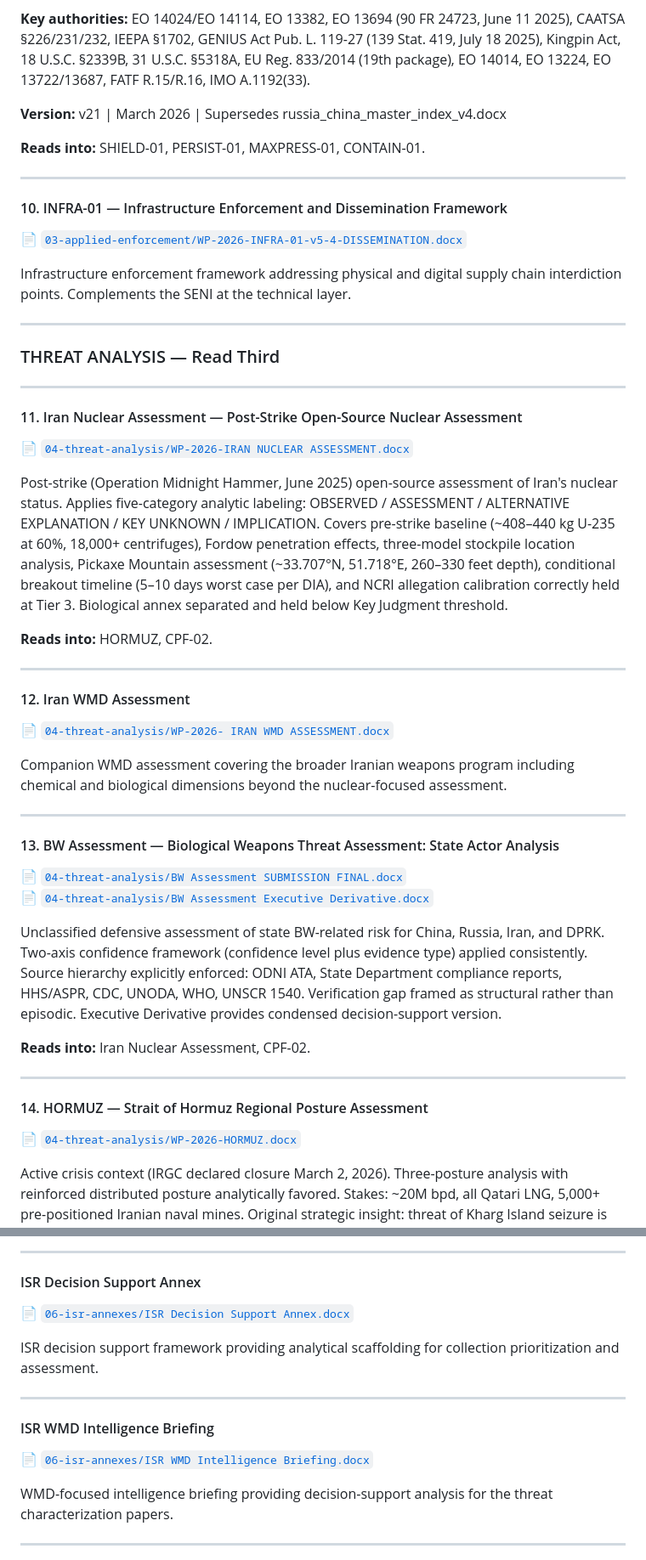
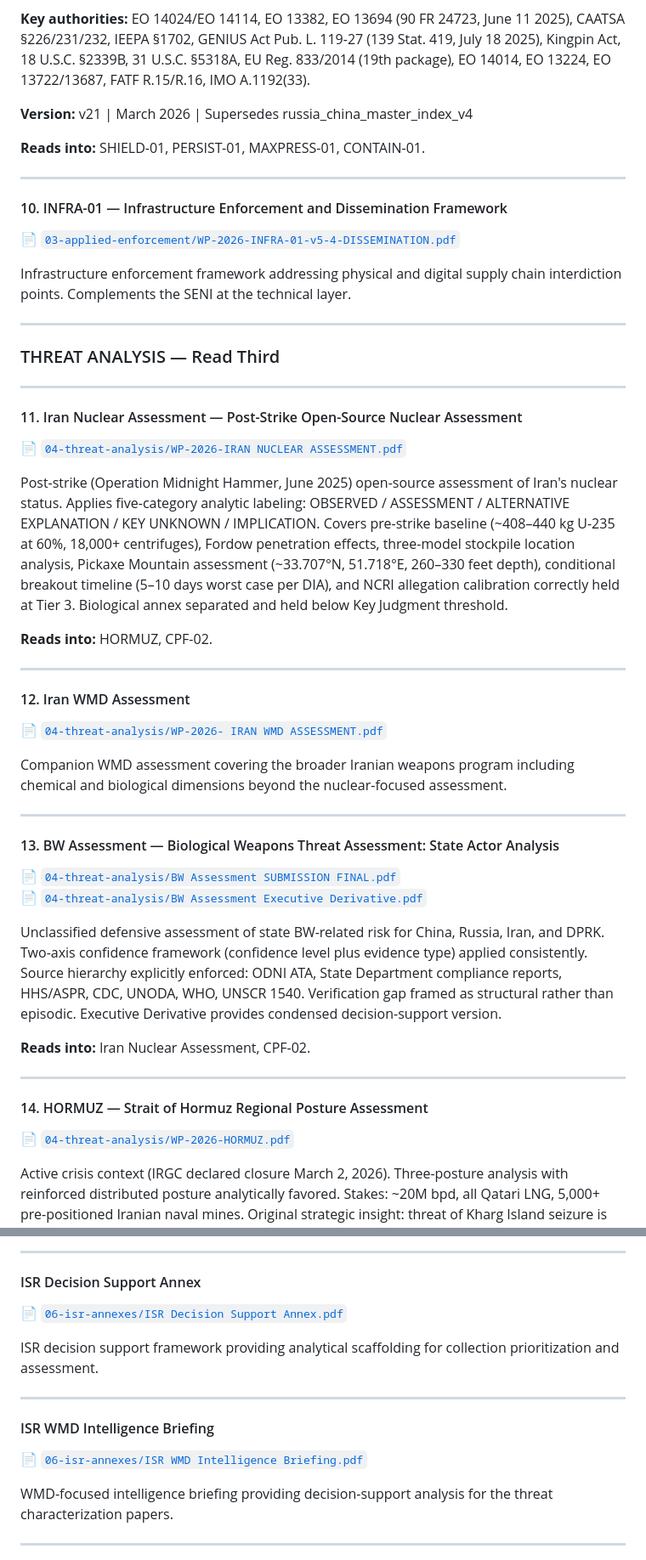
Before and after one commit to collingeorge/WP-2026, a Markdown page: README.md, 2 parts joined by grey strips. Shown at 85% size. Drawn GitHub-style.

```diff
--- a/README.md
+++ b/README.md
@@ -138,14 +138,14 @@ A 316-node global sanctions enforcement targeting register across 38 sections
 
 **Key authorities:** EO 14024/EO 14114, EO 13382, EO 13694 (90 FR 24723, June 11 2025), CAATSA §226/231/232, IEEPA §1702, GENIUS Act Pub. L. 119-27 (139 Stat. 419, July 18 2025), Kingpin Act, 18 U.S.C. §2339B, 31 U.S.C. §5318A, EU Reg. 833/2014 (19th package), EO 14014, EO 13224, EO 13722/13687, FATF R.15/R.16, IMO A.1192(33).
 
-**Version:** v21 | March 2026 | Supersedes russia_china_master_index_v4.docx
+**Version:** v21 | March 2026 | Supersedes russia_china_master_index_v4
 
 **Reads into:** SHIELD-01, PERSIST-01, MAXPRESS-01, CONTAIN-01.
 
 ---
 
 #### 10. INFRA-01 — Infrastructure Enforcement and Dissemination Framework
-📄 [`03-applied-enforcement/WP-2026-INFRA-01-v5-4-DISSEMINATION.docx`](03-applied-enforcement/WP-2026-INFRA-01-v5-4-DISSEMINATION.docx)
+📄 [`03-applied-enforcement/WP-2026-INFRA-01-v5-4-DISSEMINATION.pdf`](03-applied-enforcement/WP-2026-INFRA-01-v5-4-DISSEMINATION.pdf)
 
 Infrastructure enforcement framework addressing physical and digital supply chain interdiction points. Complements the SENI at the technical layer.
 
@@ -156,7 +156,7 @@ Infrastructure enforcement framework addressing physical and digital supply chai
 ---
 
 #### 11. Iran Nuclear Assessment — Post-Strike Open-Source Nuclear Assessment
-📄 [`04-threat-analysis/WP-2026-IRAN NUCLEAR ASSESSMENT.docx`](04-threat-analysis/WP-2026-IRAN%20NUCLEAR%20ASSESSMENT.docx)
+📄 [`04-threat-analysis/WP-2026-IRAN NUCLEAR ASSESSMENT.pdf`](04-threat-analysis/WP-2026-IRAN%20NUCLEAR%20ASSESSMENT.pdf)
 
 Post-strike (Operation Midnight Hammer, June 2025) open-source assessment of Iran's nuclear status. Applies five-category analytic labeling: OBSERVED / ASSESSMENT / ALTERNATIVE EXPLANATION / KEY UNKNOWN / IMPLICATION. Covers pre-strike baseline (~408–440 kg U-235 at 60%, 18,000+ centrifuges), Fordow penetration effects, three-model stockpile location analysis, Pickaxe Mountain assessment (~33.707°N, 51.718°E, 260–330 feet depth), conditional breakout timeline (5–10 days worst case per DIA), and NCRI allegation calibration correctly held at Tier 3. Biological annex separated and held below Key Judgment threshold.
 
@@ -165,15 +165,15 @@ Post-strike (Operation Midnight Hammer, June 2025) open-source assessment of Ira
 ---
 
 #### 12. Iran WMD Assessment
-📄 [`04-threat-analysis/WP-2026- IRAN WMD ASSESSMENT.docx`](04-threat-analysis/WP-2026-%20IRAN%20WMD%20ASSESSMENT.docx)
+📄 [`04-threat-analysis/WP-2026- IRAN WMD ASSESSMENT.pdf`](04-threat-analysis/WP-2026-%20IRAN%20WMD%20ASSESSMENT.pdf)
 
 Companion WMD assessment covering the broader Iranian weapons program including chemical and biological dimensions beyond the nuclear-focused assessment.
 
 ---
 
 #### 13. BW Assessment — Biological Weapons Threat Assessment: State Actor Analysis
-📄 [`04-threat-analysis/BW Assessment SUBMISSION FINAL.docx`](04-threat-analysis/BW%20Assessment%20SUBMISSION%20FINAL.docx)
-📄 [`04-threat-analysis/BW Assessment Executive Derivative.docx`](04-threat-analysis/BW%20Assessment%20Executive%20Derivative.docx)
+📄 [`04-threat-analysis/BW Assessment SUBMISSION FINAL.pdf`](04-threat-analysis/BW%20Assessment%20SUBMISSION%20FINAL.pdf)
+📄 [`04-threat-analysis/BW Assessment Executive Derivative.pdf`](04-threat-analysis/BW%20Assessment%20Executive%20Derivative.pdf)
 
 Unclassified defensive assessment of state BW-related risk for China, Russia, Iran, and DPRK. Two-axis confidence framework (confidence level plus evidence type) applied consistently. Source hierarchy explicitly enforced: ODNI ATA, State Department compliance reports, HHS/ASPR, CDC, UNODA, WHO, UNSCR 1540. Verification gap framed as structural rather than episodic. Executive Derivative provides condensed decision-support version.
 
@@ -182,7 +182,7 @@ Unclassified defensive assessment of state BW-related risk for China, Russia, Ir
 ---
 
 #### 14. HORMUZ — Strait of Hormuz Regional Posture Assessment
-📄 [`04-threat-analysis/WP-2026-HORMUZ.docx`](04-threat-analysis/WP-2026-HORMUZ.docx)
+📄 [`04-threat-analysis/WP-2026-HORMUZ.pdf`](04-threat-analysis/WP-2026-HORMUZ.pdf)
 
 Active crisis context (IRGC declared closure March 2, 2026). Three-posture analysis with reinforced distributed posture analytically favored. Stakes: ~20M bpd, all Qatari LNG, 5,000+ pre-positioned Iranian naval mines. Original strategic insight: threat of Kharg Island seizure is more durable leverage than actual seizure, given civilian protection obligations under Hague Regulations Arts. 42–56 and occupation obligation escalation. China exposure: 90%+ Iranian crude dependency, full substitution achievable 6–12 months, economic retaliation assessed more likely than naval intervention. Legal framework: UNCLOS Art. 38, Hague Convention VIII.
 
@@ -242,14 +242,14 @@ Counter-narcotics framework applying the FEND Off Fentanyl Act, §5318A, and §5
 ---
 
 #### ISR Decision Support Annex
-📄 [`06-isr-annexes/ISR Decision Support Annex.docx`](06-isr-annexes/ISR%20Decision%20Support%20Annex.docx)
+📄 [`06-isr-annexes/ISR Decision Support Annex.pdf`](06-isr-annexes/ISR%20Decision%20Support%20Annex.pdf)
 
 ISR decision support framework providing analytical scaffolding for collection prioritization and assessment.
 
 ---
 
 #### ISR WMD Intelligence Briefing
-📄 [`06-isr-annexes/ISR WMD Intelligence Briefing.docx`](06-isr-annexes/ISR%20WMD%20Intelligence%20Briefing.docx)
+📄 [`06-isr-annexes/ISR WMD Intelligence Briefing.pdf`](06-isr-annexes/ISR%20WMD%20Intelligence%20Briefing.pdf)
 
 WMD-focused intelligence briefing providing decision-support analysis for the threat characterization papers.
 
```
Also changed, not shown: other parts of README.md (+11 -11 lines).
